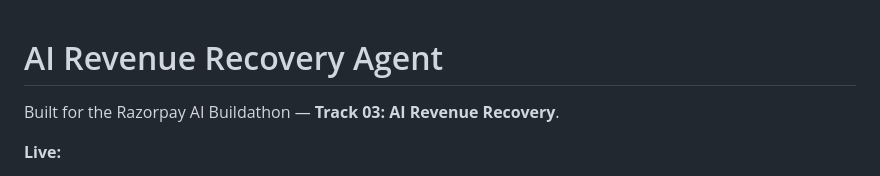
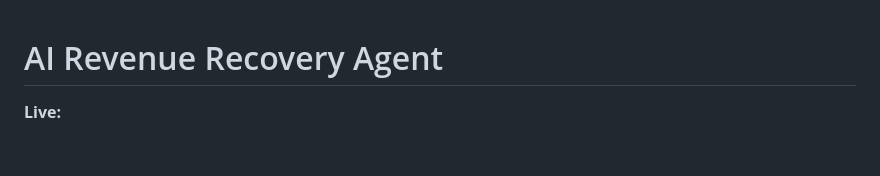
Before and after one commit to gourikam/revenue-recovery-agent, a Markdown page: README.md, the part around the change. Drawn GitHub-style; blank space fills up the shorter version.

Commit message:
Update README to remove buildathon details
changed the README.

```diff
--- a/README.md
+++ b/README.md
@@ -1,6 +1,5 @@
 # AI Revenue Recovery Agent
 
-Built for the Razorpay AI Buildathon — **Track 03: AI Revenue Recovery**.
 
 **Live:**
 - Dashboard: https://revenue-recovery-dashboard.onrender.com
```
